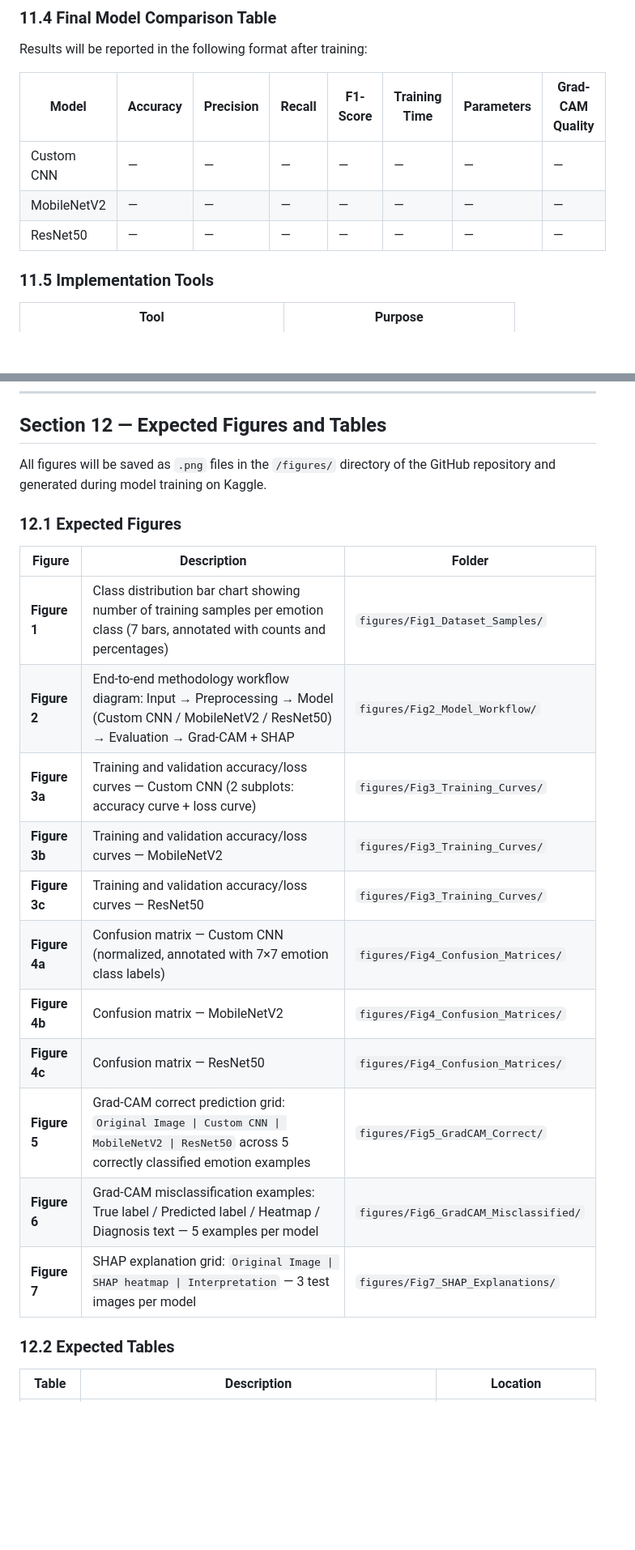
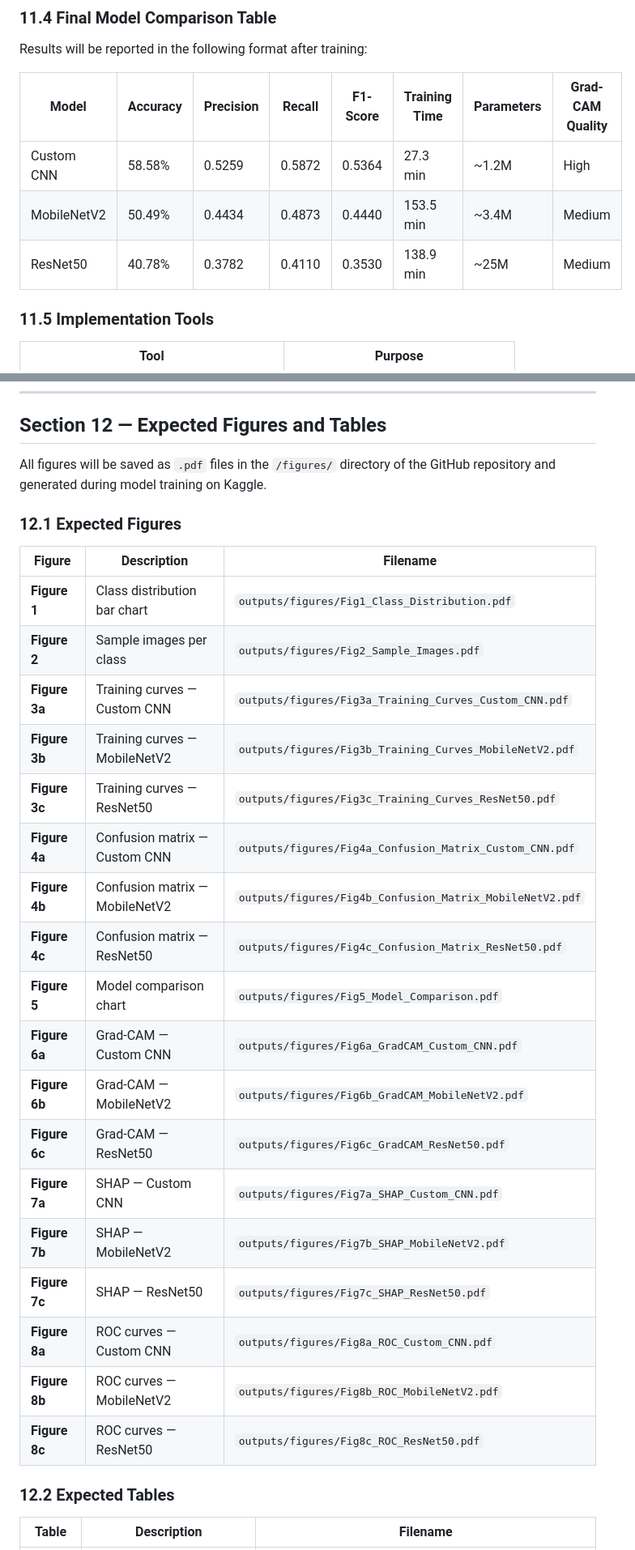
Before and after one commit to yadatdtn-ctrl/facial-expression-recognition-framework, a Markdown page: docs/proposal.md, 2 parts joined by grey strips. Shown at 81% size. GitHub-like rendering; blank space fills up the shorter version.

```diff
--- a/docs/proposal.md
+++ b/docs/proposal.md
@@ -612,9 +612,9 @@ after training:
 
 | Model | Accuracy | Precision | Recall | F1-Score | Training Time | Parameters | Grad-CAM Quality |
 |-------|----------|-----------|--------|----------|---------------|------------|-----------------|
-| Custom CNN | — | — | — | — | — | — | — |
-| MobileNetV2 | — | — | — | — | — | — | — |
-| ResNet50 | — | — | — | — | — | — | — |
+| Custom CNN | 58.58% | 0.5259 | 0.5872 | 0.5364 | 27.3 min | ~1.2M | High |
+| MobileNetV2 | 50.49% | 0.4434 | 0.4873 | 0.4440 | 153.5 min | ~3.4M | Medium |
+| ResNet50 | 40.78% | 0.3782 | 0.4110 | 0.3530 | 138.9 min | ~25M | Medium |
 
 ### 11.5 Implementation Tools
 
@@ -632,27 +632,34 @@ after training:
 
 ## Section 12 — Expected Figures and Tables
 
-All figures will be saved as `.png` files in the
+All figures will be saved as `.pdf` files in the
 `/figures/` directory of the GitHub repository
 and generated during model training on Kaggle.
 
 ### 12.1 Expected Figures
 
-| Figure | Description | Folder |
-|--------|-------------|--------|
-| **Figure 1** | Class distribution bar chart showing number of training samples per emotion class (7 bars, annotated with counts and percentages) | `figures/Fig1_Dataset_Samples/` |
-| **Figure 2** | End-to-end methodology workflow diagram: Input → Preprocessing → Model (Custom CNN / MobileNetV2 / ResNet50) → Evaluation → Grad-CAM + SHAP | `figures/Fig2_Model_Workflow/` |
-| **Figure 3a** | Training and validation accuracy/loss curves — Custom CNN (2 subplots: accuracy curve + loss curve) | `figures/Fig3_Training_Curves/` |
-| **Figure 3b** | Training and validation accuracy/loss curves — MobileNetV2 | `figures/Fig3_Training_Curves/` |
-| **Figure 3c** | Training and validation accuracy/loss curves — ResNet50 | `figures/Fig3_Training_Curves/` |
-| **Figure 4a** | Confusion matrix — Custom CNN (normalized, annotated with 7×7 emotion class labels) | `figures/Fig4_Confusion_Matrices/` |
-| **Figure 4b** | Confusion matrix — MobileNetV2 | `figures/Fig4_Confusion_Matrices/` |
-| **Figure 4c** | Confusion matrix — ResNet50 | `figures/Fig4_Confusion_Matrices/` |
-| **Figure 5** | Grad-CAM correct prediction grid: `Original Image \| Custom CNN \| MobileNetV2 \| ResNet50` across 5 correctly classified emotion examples | `figures/Fig5_GradCAM_Correct/` |
-| **Figure 6** | Grad-CAM misclassification examples: True label / Predicted label / Heatmap / Diagnosis text — 5 examples per model | `figures/Fig6_GradCAM_Misclassified/` |
-| **Figure 7** | SHAP explanation grid: `Original Image \| SHAP heatmap \| Interpretation` — 3 test images per model | `figures/Fig7_SHAP_Explanations/` |
+| Figure | Description | Filename |
+|--------|-------------|----------|
+| **Figure 1** | Class distribution bar chart | `outputs/figures/Fig1_Class_Distribution.pdf` |
+| **Figure 2** | Sample images per class | `outputs/figures/Fig2_Sample_Images.pdf` |
+| **Figure 3a** | Training curves — Custom CNN | `outputs/figures/Fig3a_Training_Curves_Custom_CNN.pdf` |
+| **Figure 3b** | Training curves — MobileNetV2 | `outputs/figures/Fig3b_Training_Curves_MobileNetV2.pdf` |
+| **Figure 3c** | Training curves — ResNet50 | `outputs/figures/Fig3c_Training_Curves_ResNet50.pdf` |
+| **Figure 4a** | Confusion matrix — Custom CNN | `outputs/figures/Fig4a_Confusion_Matrix_Custom_CNN.pdf` |
+| **Figure 4b** | Confusion matrix — MobileNetV2 | `outputs/figures/Fig4b_Confusion_Matrix_MobileNetV2.pdf` |
+| **Figure 4c** | Confusion matrix — ResNet50 | `outputs/figures/Fig4c_Confusion_Matrix_ResNet50.pdf` |
+| **Figure 5** | Model comparison chart | `outputs/figures/Fig5_Model_Comparison.pdf` |
+| **Figure 6a** | Grad-CAM — Custom CNN | `outputs/figures/Fig6a_GradCAM_Custom_CNN.pdf` |
+| **Figure 6b** | Grad-CAM — MobileNetV2 | `outputs/figures/Fig6b_GradCAM_MobileNetV2.pdf` |
+| **Figure 6c** | Grad-CAM — ResNet50 | `outputs/figures/Fig6c_GradCAM_ResNet50.pdf` |
+| **Figure 7a** | SHAP — Custom CNN | `outputs/figures/Fig7a_SHAP_Custom_CNN.pdf` |
+| **Figure 7b** | SHAP — MobileNetV2 | `outputs/figures/Fig7b_SHAP_MobileNetV2.pdf` |
+| **Figure 7c** | SHAP — ResNet50 | `outputs/figures/Fig7c_SHAP_ResNet50.pdf` |
+| **Figure 8a** | ROC curves — Custom CNN | `outputs/figures/Fig8a_ROC_Custom_CNN.pdf` |
+| **Figure 8b** | ROC curves — MobileNetV2 | `outputs/figures/Fig8b_ROC_MobileNetV2.pdf` |
+| **Figure 8c** | ROC curves — ResNet50 | `outputs/figures/Fig8c_ROC_ResNet50.pdf` |
 
 ### 12.2 Expected Tables
 
-| Table | Description | Location |
+| Table | Description | Filename |
 |-------|-------------|----------|
```
Also changed, not shown: other parts of docs/proposal.md (+11 -9 lines).
